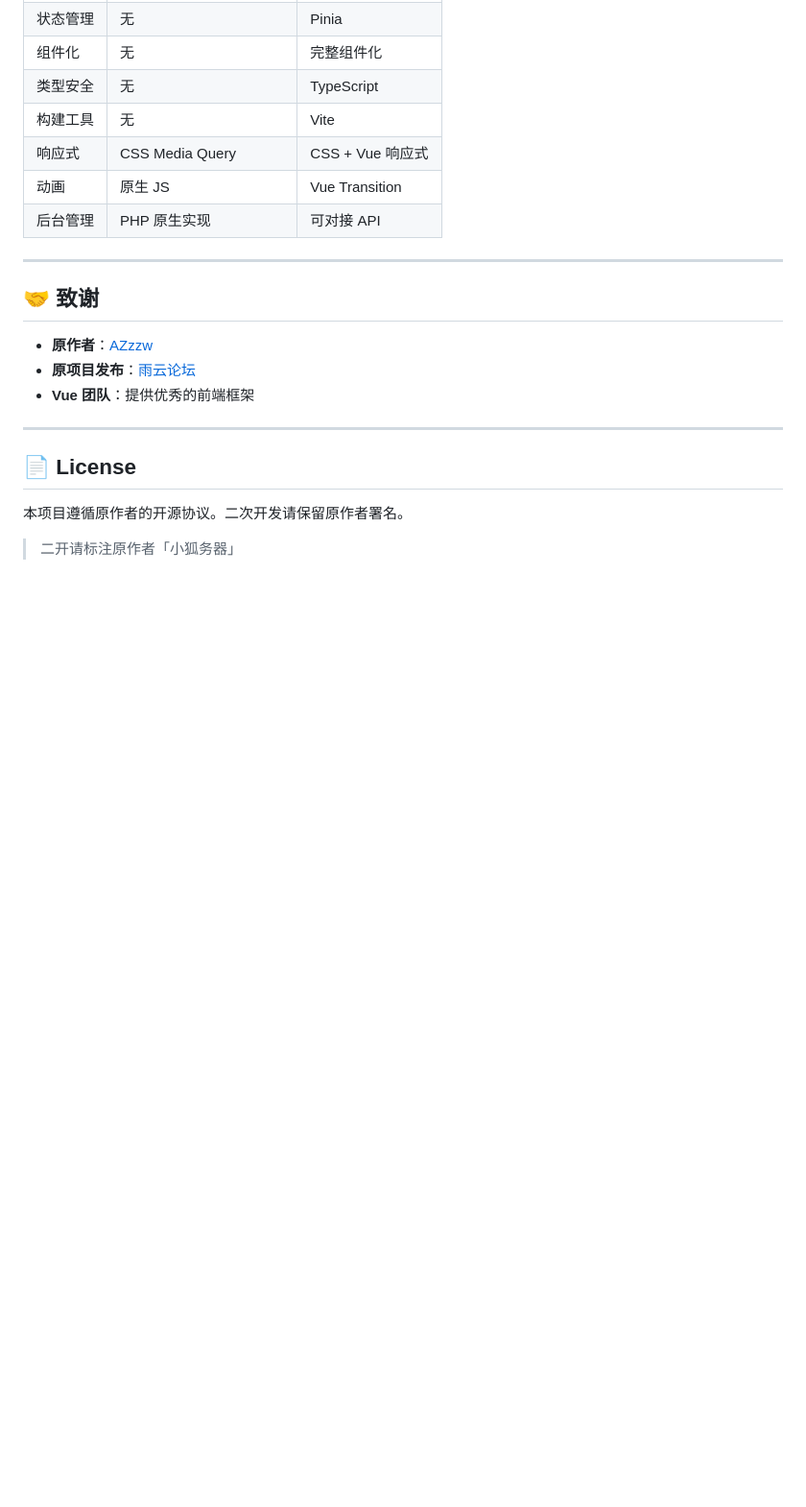
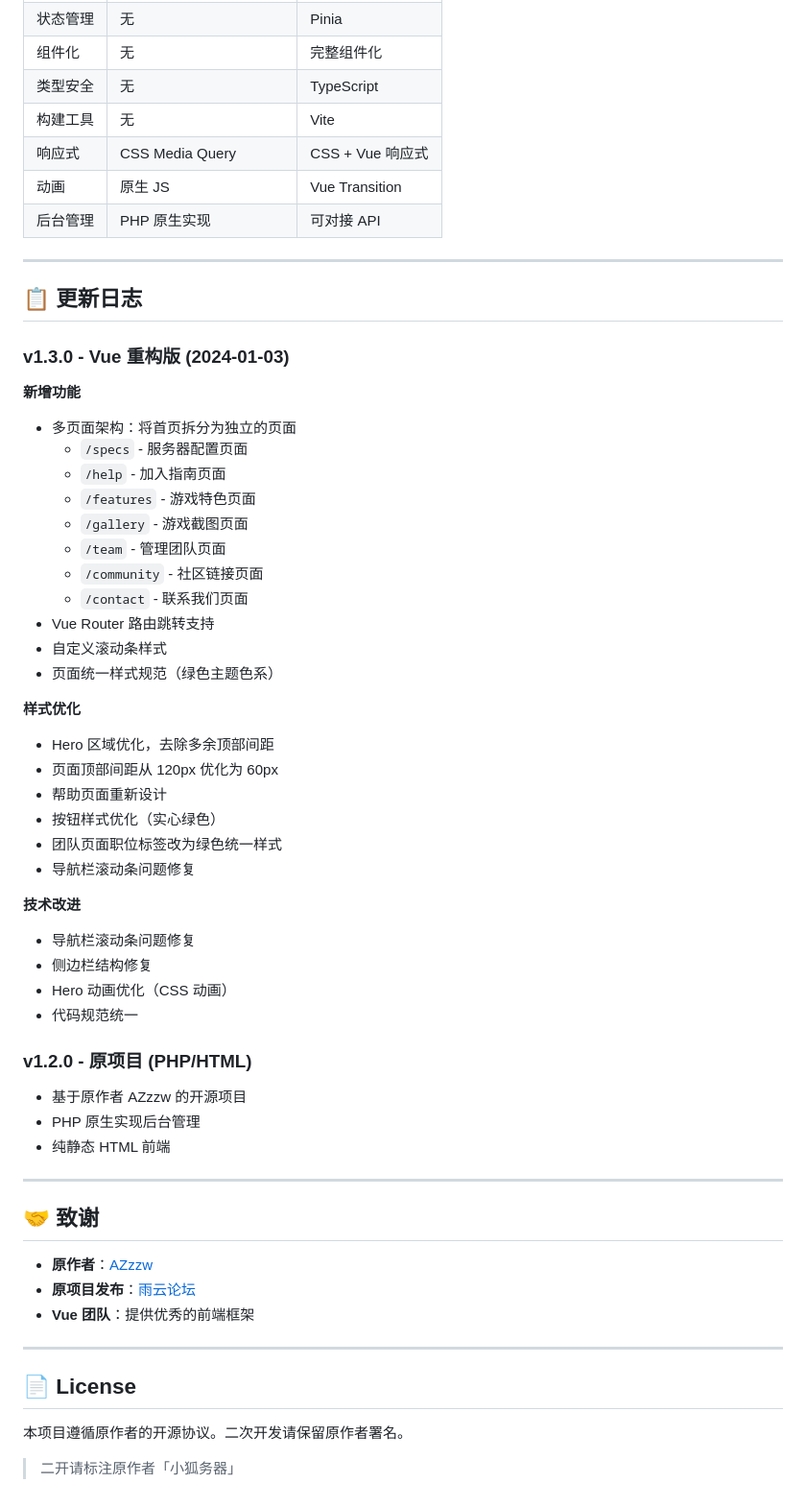
Before and after one commit to LingMowen/FoxMC-Website, a Markdown page: README.md, the part around the change. Shown at 96% size. Drawn GitHub-style; blank space fills up the shorter version.

Commit message:
docs: 更新 README.md 添加更新日志部分

```diff
--- a/README.md
+++ b/README.md
@@ -185,6 +185,44 @@ const hero = ref<HeroConfig>({
 
 ---
 
+## 📋 更新日志
+
+### v1.3.0 - Vue 重构版 (2024-01-03)
+
+**新增功能**
+- 多页面架构：将首页拆分为独立的页面
+  - `/specs` - 服务器配置页面
+  - `/help` - 加入指南页面
+  - `/features` - 游戏特色页面
+  - `/gallery` - 游戏截图页面
+  - `/team` - 管理团队页面
+  - `/community` - 社区链接页面
+  - `/contact` - 联系我们页面
+- Vue Router 路由跳转支持
+- 自定义滚动条样式
+- 页面统一样式规范（绿色主题色系）
+
+**样式优化**
+- Hero 区域优化，去除多余顶部间距
+- 页面顶部间距从 120px 优化为 60px
+- 帮助页面重新设计
+- 按钮样式优化（实心绿色）
+- 团队页面职位标签改为绿色统一样式
+- 导航栏滚动条问题修复
+
+**技术改进**
+- 导航栏滚动条问题修复
+- 侧边栏结构修复
+- Hero 动画优化（CSS 动画）
+- 代码规范统一
+
+### v1.2.0 - 原项目 (PHP/HTML)
+- 基于原作者 AZzzw 的开源项目
+- PHP 原生实现后台管理
+- 纯静态 HTML 前端
+
+---
+
 ## 🤝 致谢
 
 - **原作者**：[AZzzw](https://forum.rainyun.com/t/topic/13170)
```
